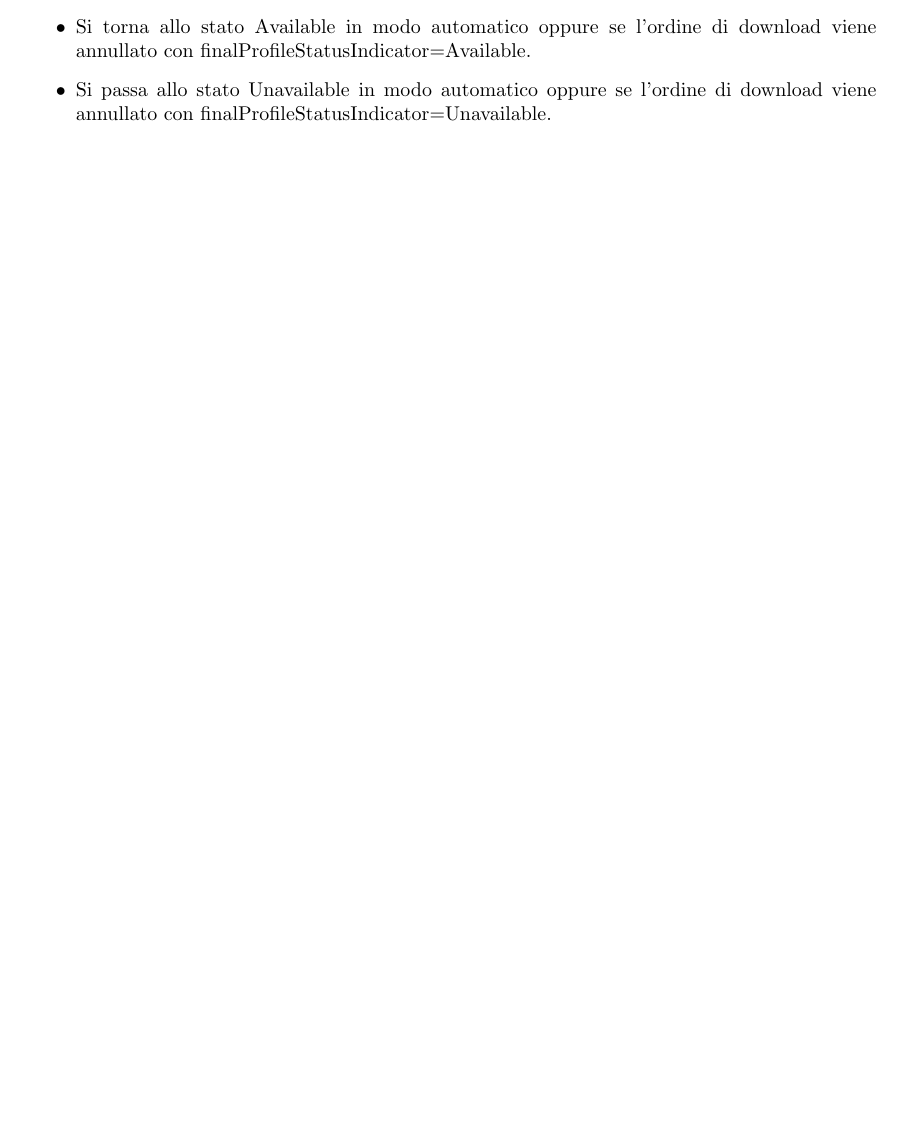
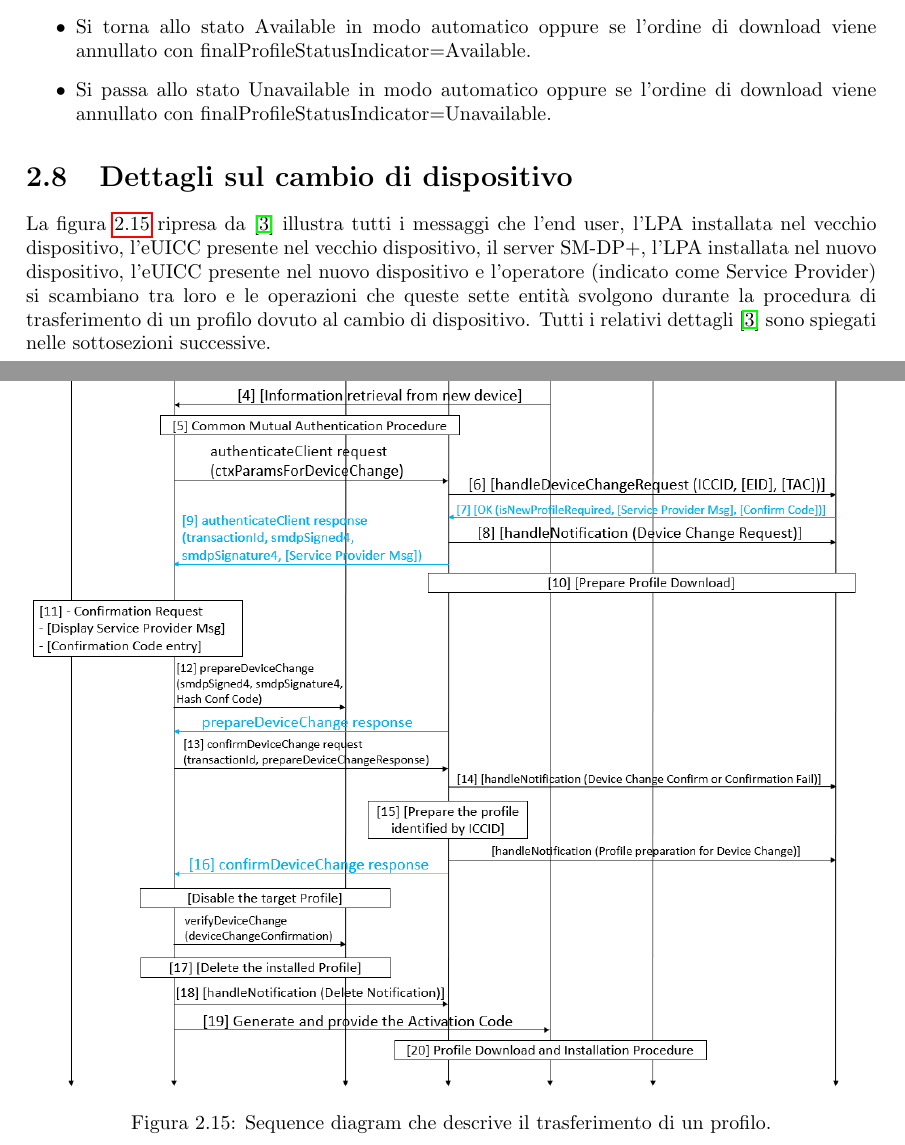
Before and after one commit to Fanfarillo/tesi-eSIM, a LaTeX book (utilities/latex-tesi/Tesi.tex): part of page 27 of 32 before the commit and two parts of pages 27 and 28 of 33 after it, the two joined at a grey line, cut so that both start at the same text, the shorter picture padded with empty space. Compiled offline with pdfLaTeX.

Commit message:
Rinominate le catture + appena iniziata la sezione sul trasferimento di un profilo

```diff
--- a/utilities/latex-tesi/Tesi.tex
+++ b/utilities/latex-tesi/Tesi.tex
@@ -590,6 +590,14 @@ A partire dallo stato Error:
 \item Si passa allo stato Unavailable in modo automatico oppure se l'ordine di download viene annullato con finalProfileStatusIndicator=Unavailable.
 \end{itemize}
 
+\section{Dettagli sul cambio di dispositivo}
+La figura \ref{fig:device-change} ripresa da \cite{GSMA-docs-new} illustra tutti i messaggi che l'end user, l'LPA installata nel vecchio dispositivo, l'eUICC presente nel vecchio dispositivo, il server SM-DP+, l'LPA installata nel nuovo dispositivo, l'eUICC presente nel nuovo dispositivo e l'operatore (indicato come Service Provider) si scambiano tra loro e le operazioni che queste sette entità svolgono durante la procedura di trasferimento di un profilo dovuto al cambio di dispositivo. Tutti i relativi dettagli \cite{GSMA-docs-new} sono spiegati nelle sottosezioni successive.
+\begin{figure}
+\includegraphics[width=\linewidth]{device-change.png}
+\caption{Sequence diagram che descrive il trasferimento di un profilo.}
+\label{fig:device-change}
+\end{figure}
+
 \chapter{Sicurezza dell'eSIM a run-time}
 [TODO]
 
```
Also changed, not shown: utilities/latex-tesi/Tesi.pdf, utilities/latex-tesi/device-change.png (added), 12 other files.
